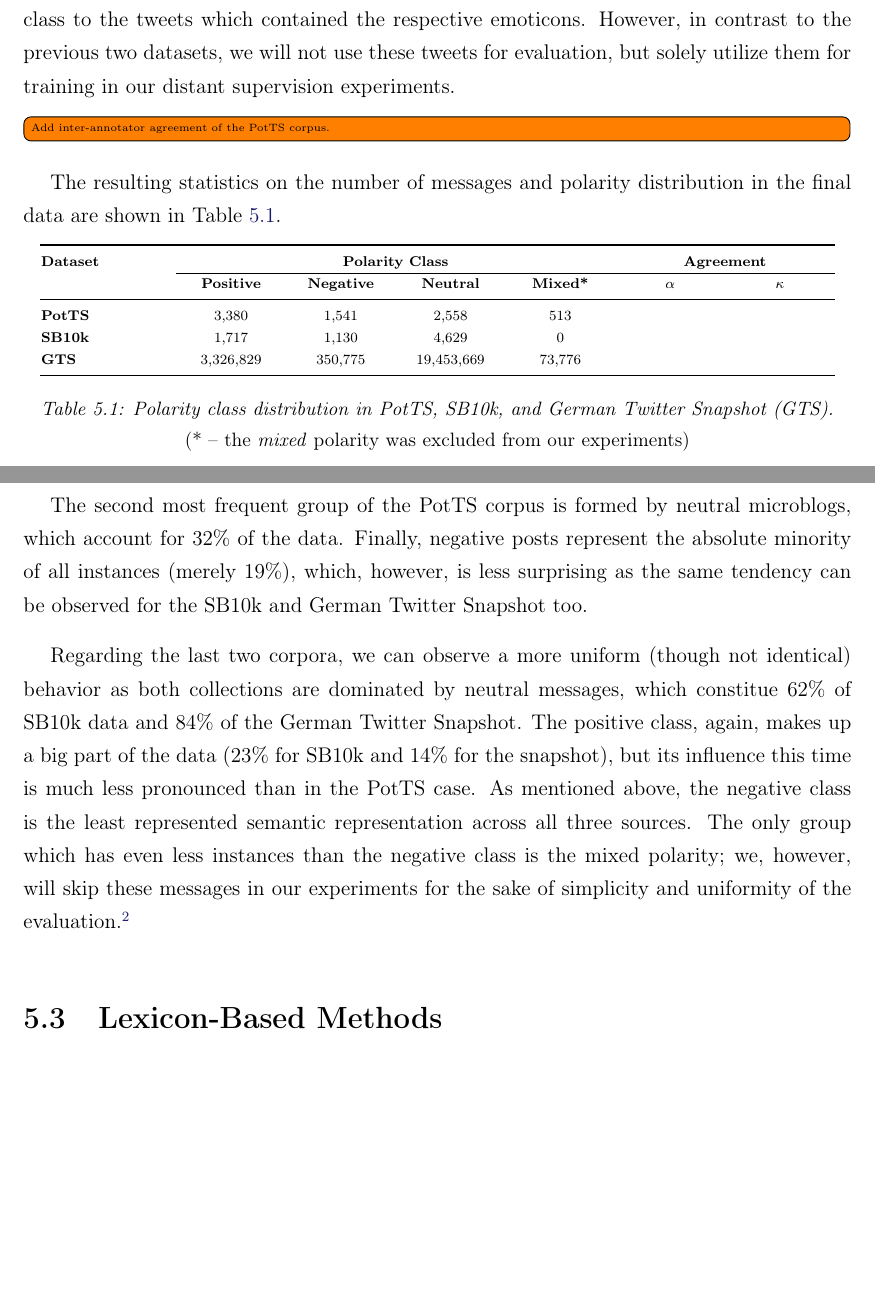
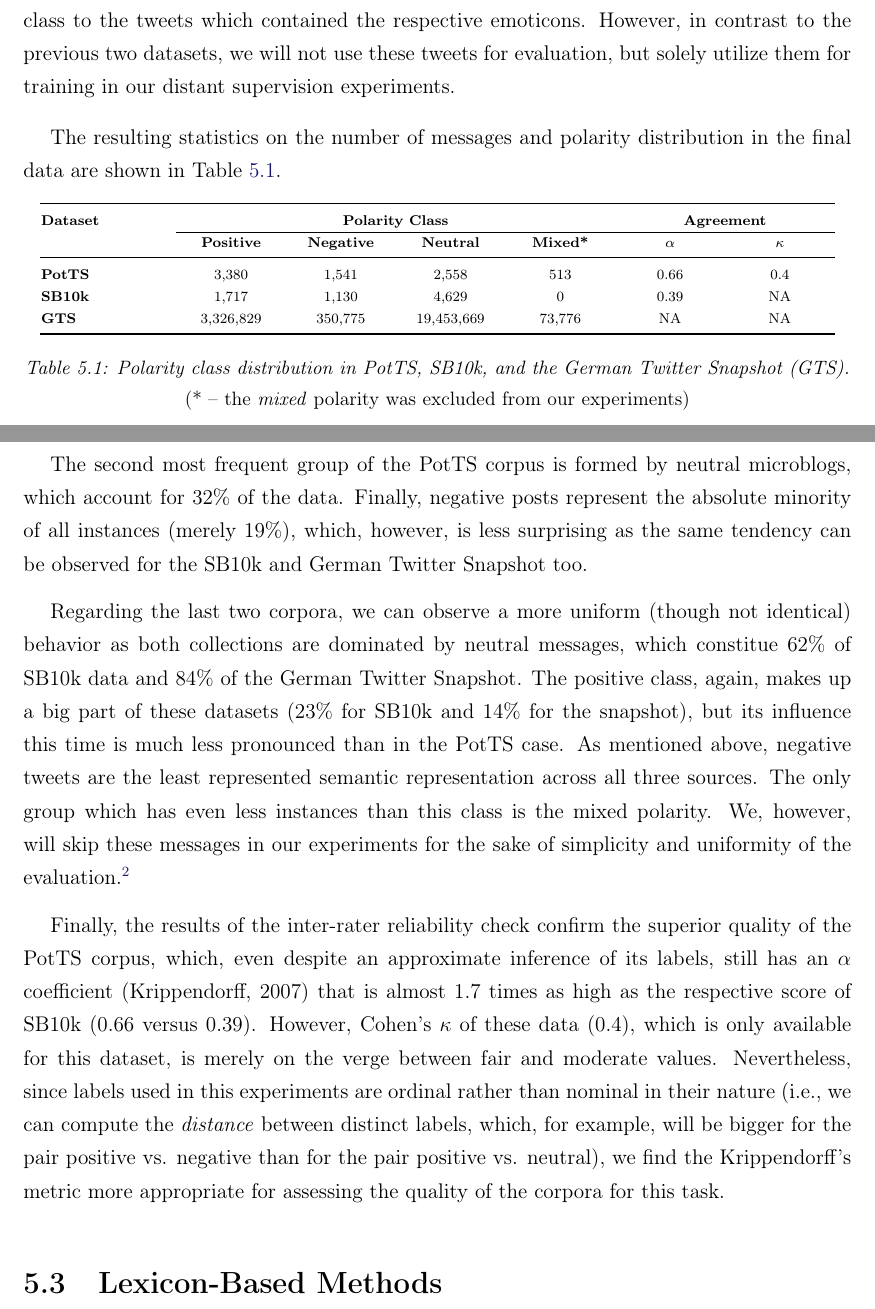
Before and after one commit to WladimirSidorenko/Dissertation, a LaTeX thesis (sidarenka_thesis.tex, which reads sentiment_cgsa.tex): two parts of pages 122 and 123 of 172 before the commit and two parts of pages 122 and 123 of 173 after it, joined at a grey line, cut so that both start at the same text, the shorter picture padded with empty space. Compiled offline with pdfLaTeX.

Commit message:
added IAA statistics and description

```diff
--- a/sentiment_cgsa.tex
+++ b/sentiment_cgsa.tex
@@ -163,8 +163,6 @@ emoticons.  However, in contrast to the previous two datasets, we will
 not use these tweets for evaluation, but solely utilize them for
 training in our distant supervision experiments.
 
-\todo[inline]{Add inter-annotator agreement of the PotTS corpus.}
-
 The resulting statistics on the number of messages and polarity
 distribution in the final data are shown in
 Table~\ref{snt-cgsa:tbl:corp-dist}.
@@ -180,12 +178,14 @@ Table~\ref{snt-cgsa:tbl:corp-dist}.
                                            & \textbf{Neutral} & \textbf{Mixed*} %
                                                               & $\alpha$ & $\kappa$\\\midrule
 
-      \textbf{PotTS} & 3,380 & 1,541 & 2,558 & 513 & & \\
-      \textbf{SB10k} & 1,717 & 1,130 & 4,629 & 0 & & \\
-      \textbf{GTS} & 3,326,829 & 350,775 & 19,453,669 & 73,776 & &\\\bottomrule
+      \textbf{PotTS} & 3,380 & 1,541 & 2,558 & 513 & 0.66 & 0.4\\
+      \textbf{SB10k} & 1,717 & 1,130 & 4,629 & 0 & 0.39 & NA\\
+      \textbf{GTS} & 3,326,829 & 350,775 & 19,453,669 & 73,776 & NA & NA\\\bottomrule
 \end{tabular}
     \egroup
-    \caption{Polarity class distribution in PotTS, SB10k, and German
+    \caption[Polarity class distribution in PotTS, SB10k, and the
+    German Twitter Snapshot.]{Polarity class distribution in PotTS,
+      SB10k, and the German
       Twitter Snapshot (GTS).\\
       \emph{(* -- the \emph{mixed} polarity was excluded from our
         experiments)}}
@@ -218,16 +218,30 @@ Regarding the last two corpora, we can observe a more uniform (though
 not identical) behavior as both collections are dominated by neutral
 messages, which constitue 62\% of SB10k data and 84\% of the German
 Twitter Snapshot.  The positive class, again, makes up a big part of
-the data (23\% for SB10k and 14\% for the snapshot), but its influence
-this time is much less pronounced than in the PotTS case.  As
-mentioned above, the negative class is the least represented semantic
+these datasets (23\% for SB10k and 14\% for the snapshot), but its
+influence this time is much less pronounced than in the PotTS case.
+As mentioned above, negative tweets are the least represented semantic
 representation across all three sources.  The only group which has
-even less instances than the negative class is the mixed polarity; we,
+even less instances than this class is the mixed polarity.  We,
 however, will skip these messages in our experiments for the sake of
 simplicity and uniformity of the evaluation.\footnote{As we will see
   later, some of the CGSA methods (especially the lexicon-based ones)
   can hardly be extended to the prediction of more than three polarity
   classes.}
+
+Finally, the results of the inter-rater reliability check confirm the
+superior quality of the PotTS corpus, which, even despite an
+approximate inference of its labels, still has an $\alpha$
+coefficient~\cite{Krippendorff:07} that is almost 1.7 times as high as
+the respective score of SB10k (0.66 versus 0.39).  However, Cohen's
+$\kappa$ of these data (0.4), which is only available for this
+dataset, is merely on the verge between fair and moderate values.
+Nevertheless, since labels used in this experiments are ordinal rather
+than nominal in their nature (i.e., we can compute the \emph{distance}
+between distinct labels, which, for example, will be bigger for the
+pair positive vs. negative than for the pair positive vs. neutral), we
+find the Krippendorff's metric more appropriate for assessing the
+quality of the corpora for this task.
 
 \section{Lexicon-Based Methods}\label{sec:cgsa:lexicon-based}
 
```
